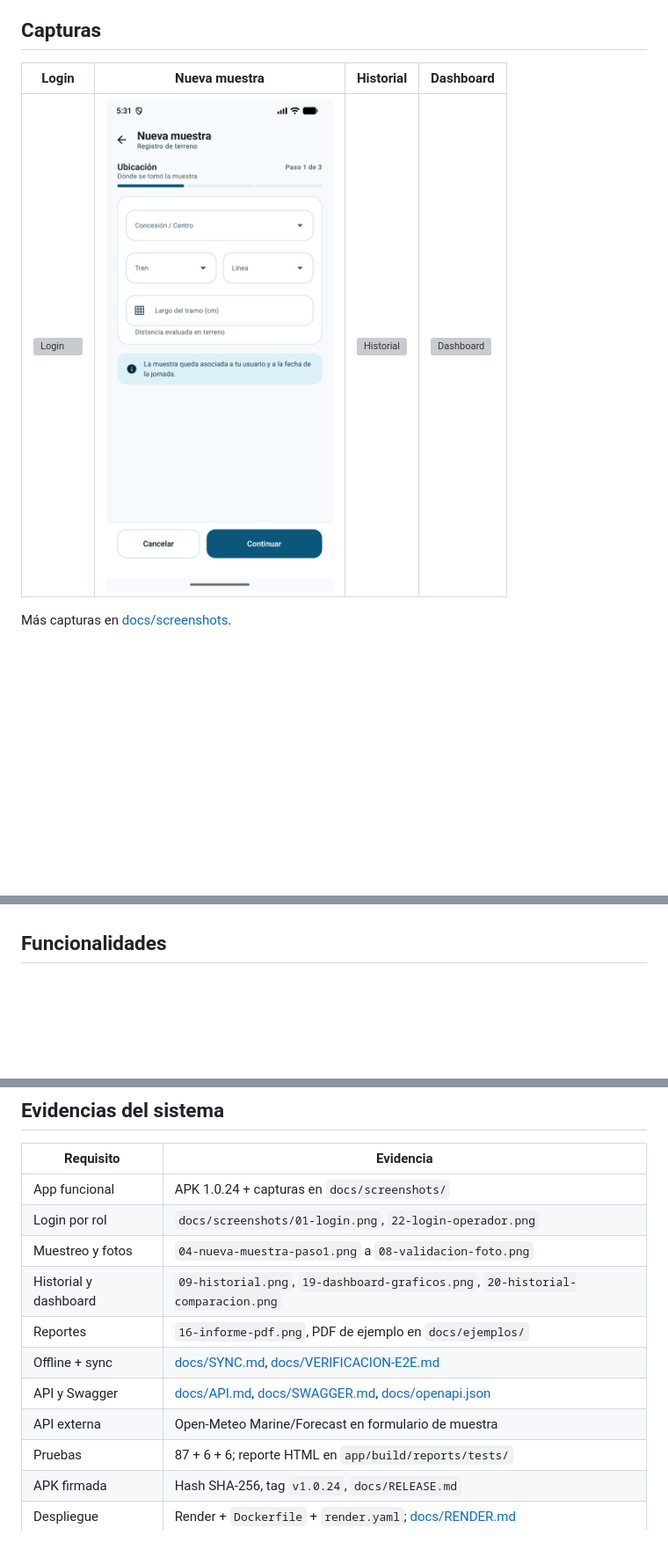
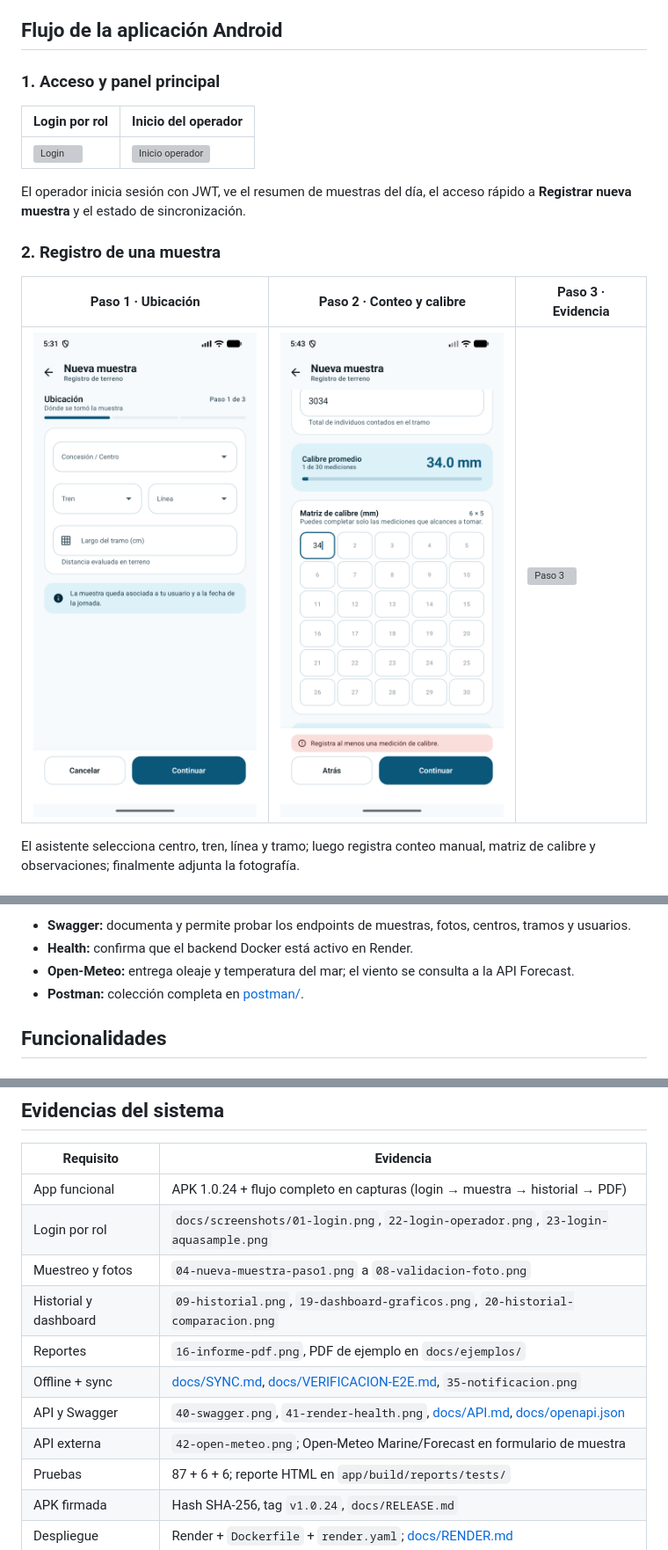
Before and after one commit to DiegoDV16/AquaSample, a Markdown page: README.md, 3 parts joined by grey strips. Shown at 88% size. Rendered like a GitHub page; blank space fills up the shorter version; grey boxes are pictures that could not be loaded.

Commit message:
docs(readme): flujo visual de app, Swagger y APIs

```diff
--- a/README.md
+++ b/README.md
@@ -34,10 +34,21 @@ AquaSample resuelve esto con:
 - Backend Spring Boot con JWT, H2, Flyway y Swagger.
 - API externa **Open-Meteo** para oleaje, temperatura del mar y viento.
 
-## Capturas
+## Flujo de la aplicación Android
 
-| Login | Nueva muestra | Historial | Dashboard |
-|---|---|---|---|
-| ![Login](docs/screenshots/23-login-aquasample.png) | ![Muestra](docs/screenshots/04-nueva-muestra-paso1.png) | ![Historial](docs/screenshots/09-historial.png) | ![Dashboard](docs/screenshots/19-dashboard-graficos.png) |
+### 1. Acceso y panel principal
 
-Más capturas en [docs/screenshots](docs/screenshots).
+| Login por rol | Inicio del operador |
+|---|---|
+| ![Login](docs/screenshots/01-login.png) | ![Inicio operador](docs/screenshots/03-home-operador.png) |
+
+El operador inicia sesión con JWT, ve el resumen de muestras del día, el acceso rápido a **Registrar nueva muestra** y el estado de sincronización.
+
+### 2. Registro de una muestra
+
+| Paso 1 · Ubicación | Paso 2 · Conteo y calibre | Paso 3 · Evidencia |
+|---|---|---|
+| ![Paso 1](docs/screenshots/04-nueva-muestra-paso1.png) | ![Paso 2](docs/screenshots/06-nueva-muestra-paso2.png) | ![Paso 3](docs/screenshots/07-nueva-muestra-paso3.png) |
+
+El asistente selecciona centro, tren, línea y tramo; luego registra conteo manual, matriz de calibre y observaciones; finalmente adjunta la fotografía.
+
@@ -44,3 +109,8 @@ Más capturas en [docs/screenshots](docs/screenshots).
+- **Swagger:** documenta y permite probar los endpoints de muestras, fotos, centros, tramos y usuarios.
+- **Health:** confirma que el backend Docker está activo en Render.
+- **Open-Meteo:** entrega oleaje y temperatura del mar; el viento se consulta a la API Forecast.
+- **Postman:** colección completa en [postman/](postman/).
+
 
 ## Funcionalidades
 
@@ -294,14 +364,14 @@ docker run -p 8080:8080 -e AQUASAMPLE_JWT_SECRET=change-me aquasample-backend
 
 | Requisito | Evidencia |
 |---|---|
-| App funcional | APK 1.0.24 + capturas en `docs/screenshots/` |
-| Login por rol | `docs/screenshots/01-login.png`, `22-login-operador.png` |
+| App funcional | APK 1.0.24 + flujo completo en capturas (login → muestra → historial → PDF) |
+| Login por rol | `docs/screenshots/01-login.png`, `22-login-operador.png`, `23-login-aquasample.png` |
 | Muestreo y fotos | `04-nueva-muestra-paso1.png` a `08-validacion-foto.png` |
 | Historial y dashboard | `09-historial.png`, `19-dashboard-graficos.png`, `20-historial-comparacion.png` |
 | Reportes | `16-informe-pdf.png`, PDF de ejemplo en `docs/ejemplos/` |
-| Offline + sync | [docs/SYNC.md](docs/SYNC.md), [docs/VERIFICACION-E2E.md](docs/VERIFICACION-E2E.md) |
-| API y Swagger | [docs/API.md](docs/API.md), [docs/SWAGGER.md](docs/SWAGGER.md), [docs/openapi.json](docs/openapi.json) |
-| API externa | Open-Meteo Marine/Forecast en formulario de muestra |
+| Offline + sync | [docs/SYNC.md](docs/SYNC.md), [docs/VERIFICACION-E2E.md](docs/VERIFICACION-E2E.md), `35-notificacion.png` |
+| API y Swagger | `40-swagger.png`, `41-render-health.png`, [docs/API.md](docs/API.md), [docs/openapi.json](docs/openapi.json) |
+| API externa | `42-open-meteo.png`; Open-Meteo Marine/Forecast en formulario de muestra |
 | Pruebas | 87 + 6 + 6; reporte HTML en `app/build/reports/tests/` |
 | APK firmada | Hash SHA-256, tag `v1.0.24`, `docs/RELEASE.md` |
 | Despliegue | Render + `Dockerfile` + `render.yaml`; [docs/RENDER.md](docs/RENDER.md) |
```
Also changed, not shown: other parts of README.md (+54 -0 lines), docs/screenshots/40-swagger.png (added), docs/screenshots/41-render-health.png (added), docs/screenshots/42-open-meteo.png (added).
